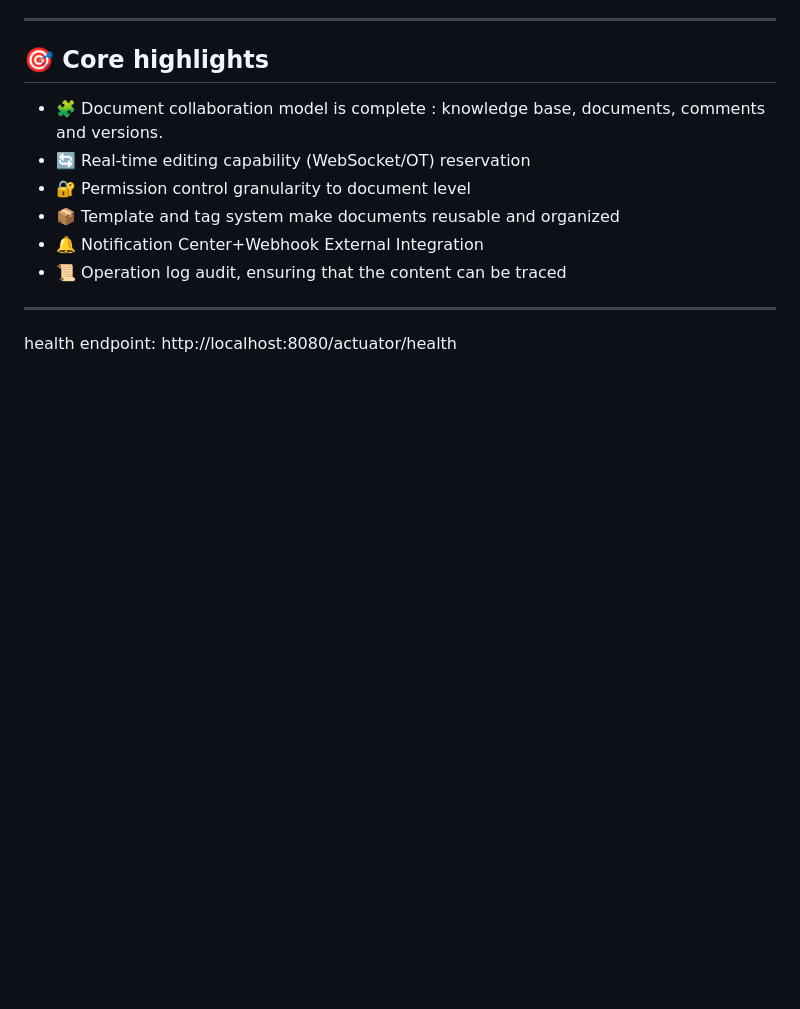
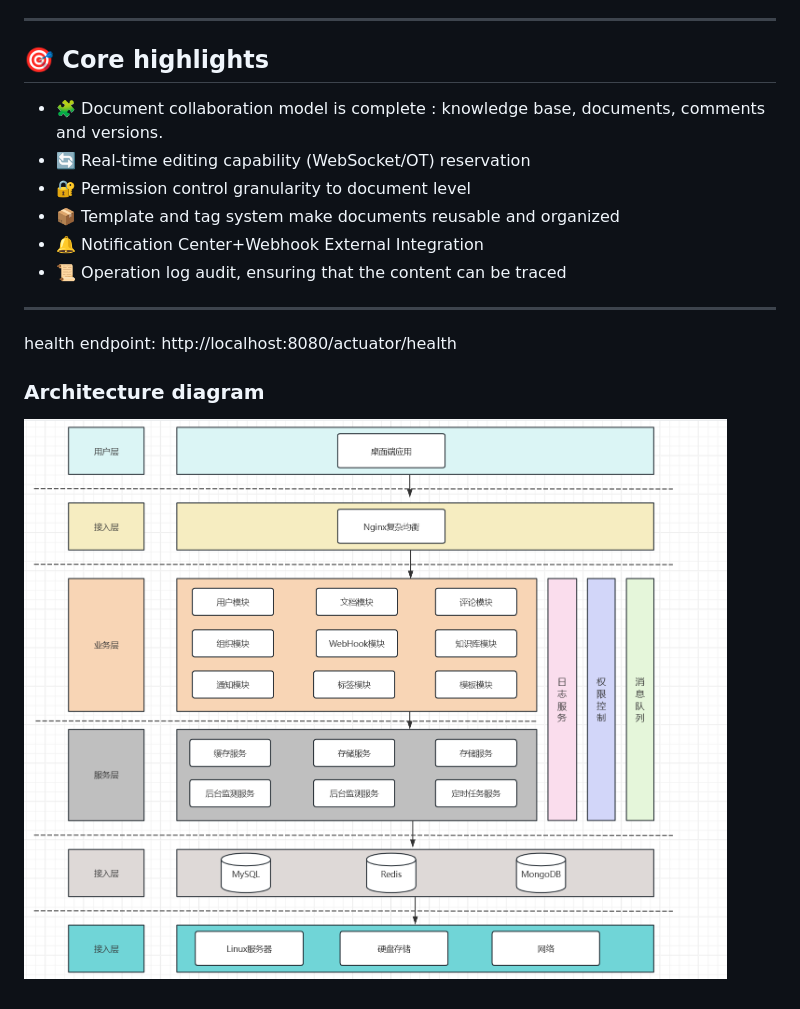
Before and after one commit to dont-cry-522/CoWrite, a Markdown page: README.md, the part around the change. Drawn GitHub-style; pictures changed too: .doc/img.png (added); blank space fills up the shorter version.

Commit message:
feat: add electron ui system

```diff
--- a/README.md
+++ b/README.md
@@ -25,3 +25,7 @@ CoWrite is a real-time document collaboration platform for technical teams, cont
 
 
 health endpoint: http://localhost:8080/actuator/health
+
+### Architecture diagram
+
+![Architecture diagram](.doc/img.png)
```
